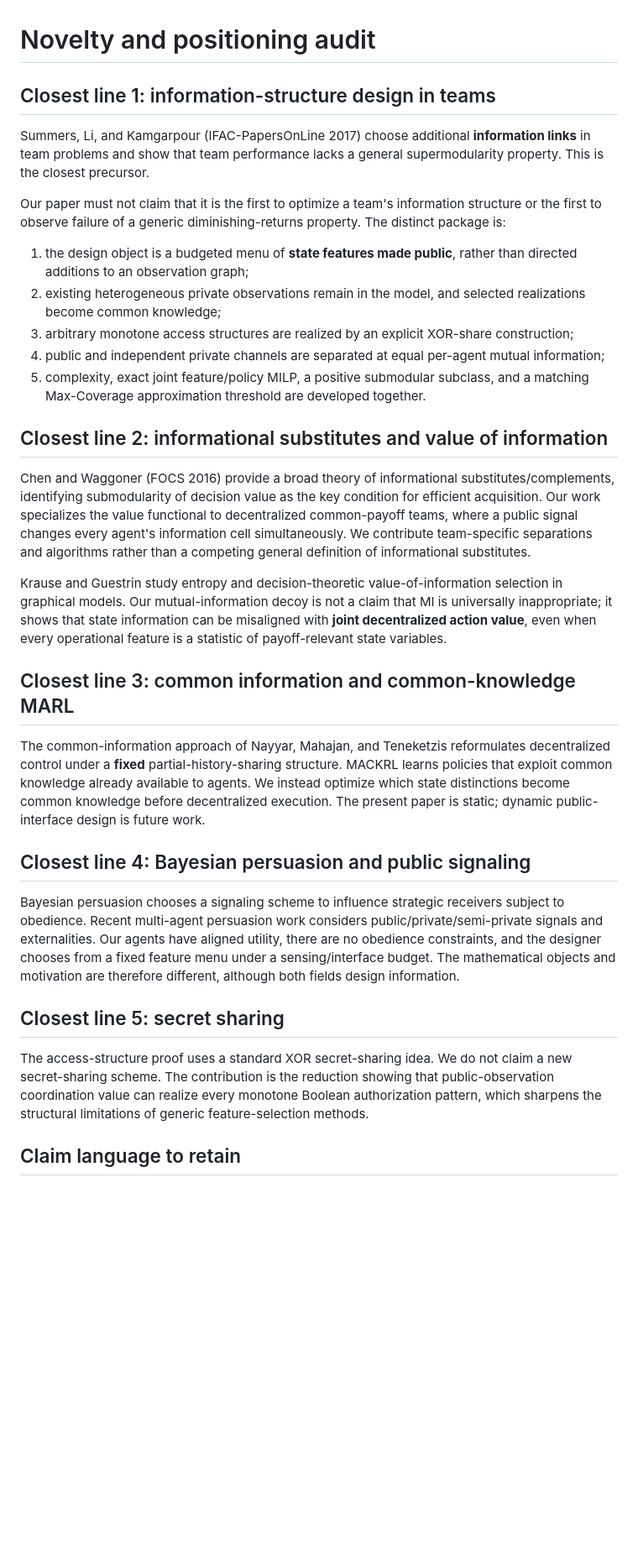
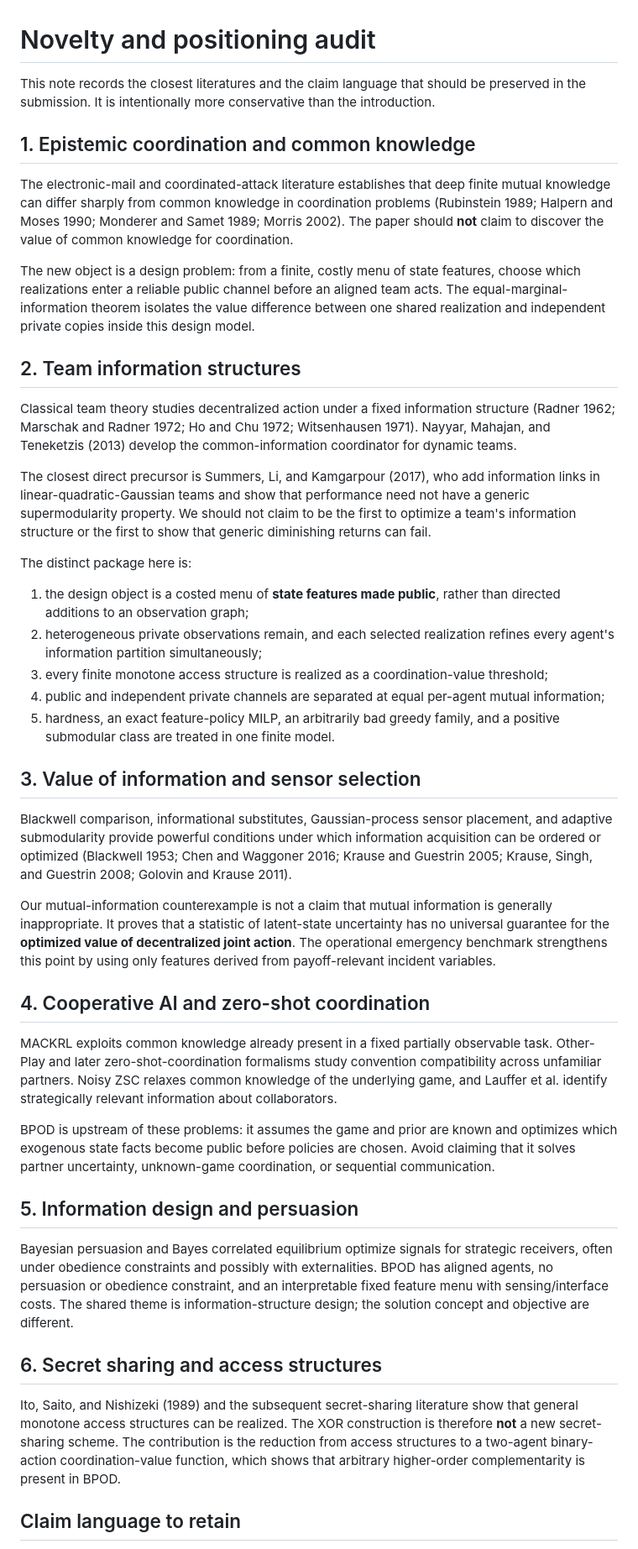
Before and after one commit to jingxuxie/game-common-knowledge, a Markdown page: notes/novelty-audit.md, the part around one of its changes. Shown at 84% size. Rendered like a GitHub page; blank space fills up the shorter version.

Commit message:
Document conservative novelty boundaries

```diff
--- a/notes/novelty-audit.md
+++ b/notes/novelty-audit.md
@@ -1,34 +1,46 @@
 # Novelty and positioning audit
 
-## Closest line 1: information-structure design in teams
+This note records the closest literatures and the claim language that should be preserved in the submission. It is intentionally more conservative than the introduction.
 
-Summers, Li, and Kamgarpour (IFAC-PapersOnLine 2017) choose additional **information links** in team problems and show that team performance lacks a general supermodularity property.  This is the closest precursor.
+## 1. Epistemic coordination and common knowledge
 
-Our paper must not claim that it is the first to optimize a team's information structure or the first to observe failure of a generic diminishing-returns property.  The distinct package is:
+The electronic-mail and coordinated-attack literature establishes that deep finite mutual knowledge can differ sharply from common knowledge in coordination problems (Rubinstein 1989; Halpern and Moses 1990; Monderer and Samet 1989; Morris 2002). The paper should **not** claim to discover the value of common knowledge for coordination.
 
-1. the design object is a budgeted menu of **state features made public**, rather than directed additions to an observation graph;
-2. existing heterogeneous private observations remain in the model, and selected realizations become common knowledge;
-3. arbitrary monotone access structures are realized by an explicit XOR-share construction;
+The new object is a design problem: from a finite, costly menu of state features, choose which realizations enter a reliable public channel before an aligned team acts. The equal-marginal-information theorem isolates the value difference between one shared realization and independent private copies inside this design model.
+
+## 2. Team information structures
+
+Classical team theory studies decentralized action under a fixed information structure (Radner 1962; Marschak and Radner 1972; Ho and Chu 1972; Witsenhausen 1971). Nayyar, Mahajan, and Teneketzis (2013) develop the common-information coordinator for dynamic teams.
+
+The closest direct precursor is Summers, Li, and Kamgarpour (2017), who add information links in linear-quadratic-Gaussian teams and show that performance need not have a generic supermodularity property. We should not claim to be the first to optimize a team's information structure or the first to show that generic diminishing returns can fail.
+
+The distinct package here is:
+
+1. the design object is a costed menu of **state features made public**, rather than directed additions to an observation graph;
+2. heterogeneous private observations remain, and each selected realization refines every agent's information partition simultaneously;
+3. every finite monotone access structure is realized as a coordination-value threshold;
 4. public and independent private channels are separated at equal per-agent mutual information;
-5. complexity, exact joint feature/policy MILP, a positive submodular subclass, and a matching Max-Coverage approximation threshold are developed together.
+5. hardness, an exact feature-policy MILP, an arbitrarily bad greedy family, and a positive submodular class are treated in one finite model.
 
-## Closest line 2: informational substitutes and value of information
+## 3. Value of information and sensor selection
 
-Chen and Waggoner (FOCS 2016) provide a broad theory of informational substitutes/complements, identifying submodularity of decision value as the key condition for efficient acquisition.  Our work specializes the value functional to decentralized common-payoff teams, where a public signal changes every agent's information cell simultaneously.  We contribute team-specific separations and algorithms rather than a competing general definition of informational substitutes.
+Blackwell comparison, informational substitutes, Gaussian-process sensor placement, and adaptive submodularity provide powerful conditions under which information acquisition can be ordered or optimized (Blackwell 1953; Chen and Waggoner 2016; Krause and Guestrin 2005; Krause, Singh, and Guestrin 2008; Golovin and Krause 2011).
 
-Krause and Guestrin study entropy and decision-theoretic value-of-information selection in graphical models.  Our mutual-information decoy is not a claim that MI is universally inappropriate; it shows that state information can be misaligned with **joint decentralized action value**, even when every operational feature is a statistic of payoff-relevant state variables.
+Our mutual-information counterexample is not a claim that mutual information is generally inappropriate. It proves that a statistic of latent-state uncertainty has no universal guarantee for the **optimized value of decentralized joint action**. The operational emergency benchmark strengthens this point by using only features derived from payoff-relevant incident variables.
 
-## Closest line 3: common information and common-knowledge MARL
+## 4. Cooperative AI and zero-shot coordination
 
-The common-information approach of Nayyar, Mahajan, and Teneketzis reformulates decentralized control under a **fixed** partial-history-sharing structure.  MACKRL learns policies that exploit common knowledge already available to agents.  We instead optimize which state distinctions become common knowledge before decentralized execution.  The present paper is static; dynamic public-interface design is future work.
+MACKRL exploits common knowledge already present in a fixed partially observable task. Other-Play and later zero-shot-coordination formalisms study convention compatibility across unfamiliar partners. Noisy ZSC relaxes common knowledge of the underlying game, and Lauffer et al. identify strategically relevant information about collaborators.
 
-## Closest line 4: Bayesian persuasion and public signaling
+BPOD is upstream of these problems: it assumes the game and prior are known and optimizes which exogenous state facts become public before policies are chosen. Avoid claiming that it solves partner uncertainty, unknown-game coordination, or sequential communication.
 
-Bayesian persuasion chooses a signaling scheme to influence strategic receivers subject to obedience.  Recent multi-agent persuasion work considers public/private/semi-private signals and externalities.  Our agents have aligned utility, there are no obedience constraints, and the designer chooses from a fixed feature menu under a sensing/interface budget.  The mathematical objects and motivation are therefore different, although both fields design information.
+## 5. Information design and persuasion
 
-## Closest line 5: secret sharing
+Bayesian persuasion and Bayes correlated equilibrium optimize signals for strategic receivers, often under obedience constraints and possibly with externalities. BPOD has aligned agents, no persuasion or obedience constraint, and an interpretable fixed feature menu with sensing/interface costs. The shared theme is information-structure design; the solution concept and objective are different.
 
-The access-structure proof uses a standard XOR secret-sharing idea.  We do not claim a new secret-sharing scheme.  The contribution is the reduction showing that public-observation coordination value can realize every monotone Boolean authorization pattern, which sharpens the structural limitations of generic feature-selection methods.
+## 6. Secret sharing and access structures
+
+Ito, Saito, and Nishizeki (1989) and the subsequent secret-sharing literature show that general monotone access structures can be realized. The XOR construction is therefore **not** a new secret-sharing scheme. The contribution is the reduction from access structures to a two-agent binary-action coordination-value function, which shows that arbitrary higher-order complementarity is present in BPOD.
 
 ## Claim language to retain
 
```
Also changed, not shown: other parts of notes/novelty-audit.md (+20 -11 lines).
